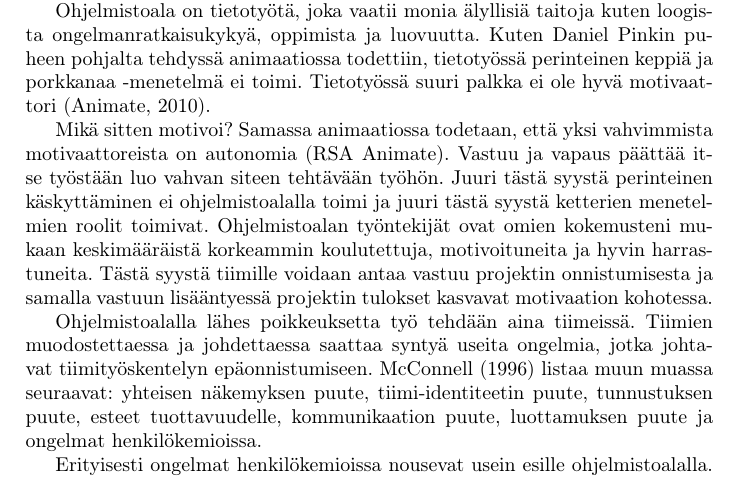
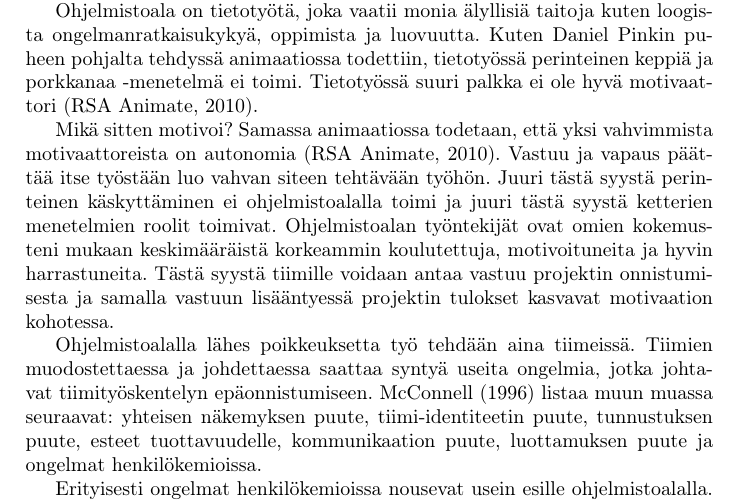
Before and after one commit to rap1ds/sfpm-excercise-5, a LaTeX document (dippa.tex): part of page 3 of 4, cut so that both start at the same text. Compiled offline with pdfLaTeX.

Commit message:
"Update"

```diff
--- a/dippa.tex
+++ b/dippa.tex
@@ -9,7 +9,7 @@
 
 % Viitteet
 \usepackage{natbib}
-\defcitealias{rsaanimate}{RSA Animate}
+\defcitealias{rsaanimate}{RSA Animate, 2010}
 
 % Otsikkojen päätteetön fontti
 \usepackage{sectsty}
@@ -95,7 +95,7 @@ Perinteisesti organisaatiorakenteet ovat perustuneet hierarkiaan, jossa johtajil
 
 Perinteiseltä näkökannalta katsottuna ketterien menetelmien roolit saattavat vaikuttaa oudoilta. Miten tiimi voi olla vastuussa projektin onnistumisesta? Kuka vahtii heitä, jos projektimanageri puuttuu? Kuka vahtii Scrum Masterin toimintaa? Entä kuka vahtii, että Agile-valmentaja toimii tehokkaasti?
 
-Ohjelmistoala on tietotyötä, joka vaatii monia älyllisiä taitoja kuten loogista ongelmanratkaisukykyä, oppimista ja luovuutta. Kuten Daniel Pinkin puheen pohjalta tehdyssä animaatiossa todettiin, tietotyössä perinteinen keppiä ja porkkanaa -menetelmä ei toimi. Tietotyössä suuri palkka ei ole hyvä motivaattori \citep{rsaanimate}.
+Ohjelmistoala on tietotyötä, joka vaatii monia älyllisiä taitoja kuten loogista ongelmanratkaisukykyä, oppimista ja luovuutta. Kuten Daniel Pinkin puheen pohjalta tehdyssä animaatiossa todettiin, tietotyössä perinteinen keppiä ja porkkanaa -menetelmä ei toimi. Tietotyössä suuri palkka ei ole hyvä motivaattori \citepalias{rsaanimate}.
 
 Mikä sitten motivoi? Samassa animaatiossa todetaan, että yksi vahvimmista motivaattoreista on autonomia \citepalias{rsaanimate}. Vastuu ja vapaus päättää itse työstään luo vahvan siteen tehtävään työhön. Juuri tästä syystä perinteinen käskyttäminen ei ohjelmistoalalla toimi ja juuri tästä syystä ketterien menetelmien roolit toimivat. Ohjelmistoalan työntekijät ovat omien kokemusteni mukaan keskimääräistä korkeammin koulutettuja, motivoituneita ja hyvin harrastuneita. Tästä syystä tiimille voidaan antaa vastuu projektin onnistumisesta ja samalla vastuun lisääntyessä projektin tulokset kasvavat motivaation kohotessa.
 
```
